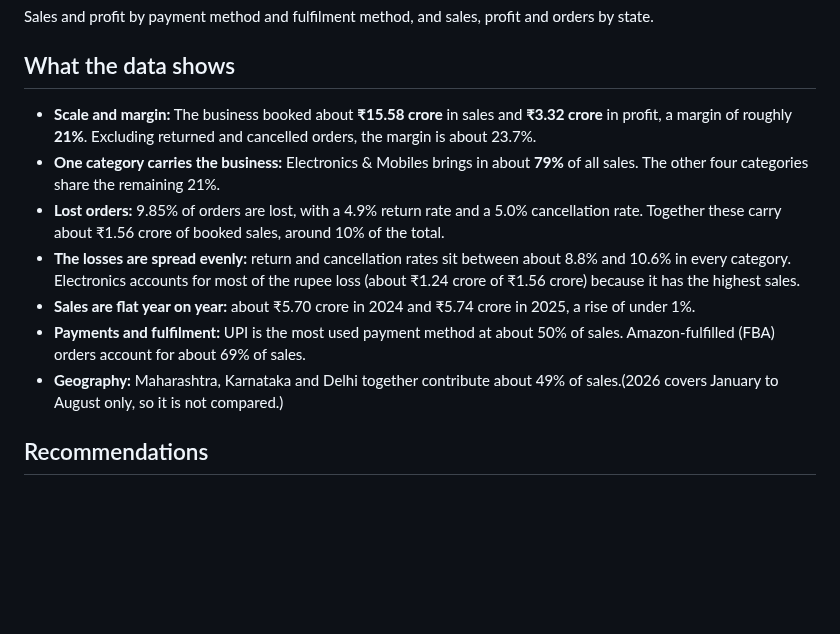
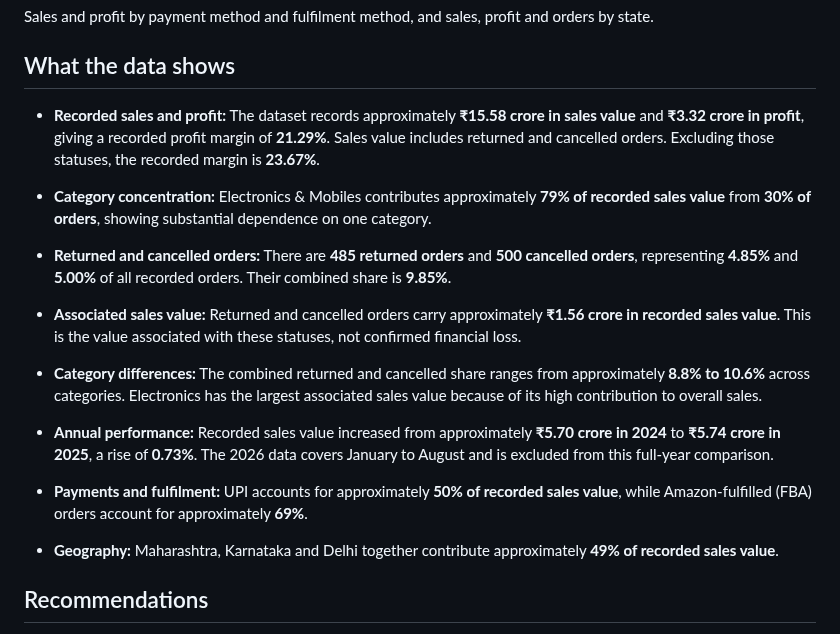
Before and after one commit to PoojaS-1616/data-analyst-portfolio, a Markdown page: amazon-indian-business-dashboard-main/README.md, the part around the change. Drawn GitHub-style; blank space fills up the shorter version.

Commit message:
Revise sales data and insights in README.md
Updated sales and profit data, including recorded values and category concentration insights. Added details on returns, cancellations, and geographical contributions to sales.

```diff
--- a/amazon-indian-business-dashboard-main/README.md
+++ b/amazon-indian-business-dashboard-main/README.md
@@ -26,13 +26,21 @@ Sales and profit by payment method and fulfilment method, and sales, profit and
 
 ## What the data shows
 
-* **Scale and margin:** The business booked about **₹15.58 crore** in sales and **₹3.32 crore** in profit, a margin of roughly **21%**. Excluding returned and cancelled orders, the margin is about 23.7%.
-* **One category carries the business:** Electronics & Mobiles brings in about **79%** of all sales. The other four categories share the remaining 21%.
-* **Lost orders:** 9.85% of orders are lost, with a 4.9% return rate and a 5.0% cancellation rate. Together these carry about ₹1.56 crore of booked sales, around 10% of the total.
-* **The losses are spread evenly:** return and cancellation rates sit between about 8.8% and 10.6% in every category. Electronics accounts for most of the rupee loss (about ₹1.24 crore of ₹1.56 crore) because it has the highest sales.
-* **Sales are flat year on year:** about ₹5.70 crore in 2024 and ₹5.74 crore in 2025, a rise of under 1%.
-* **Payments and fulfilment:** UPI is the most used payment method at about 50% of sales. Amazon-fulfilled (FBA) orders account for about 69% of sales.
-* **Geography:** Maharashtra, Karnataka and Delhi together contribute about 49% of sales.(2026 covers January to August only, so it is not compared.)
+- **Recorded sales and profit:** The dataset records approximately **₹15.58 crore in sales value** and **₹3.32 crore in profit**, giving a recorded profit margin of **21.29%**. Sales value includes returned and cancelled orders. Excluding those statuses, the recorded margin is **23.67%**.
+
+- **Category concentration:** Electronics & Mobiles contributes approximately **79% of recorded sales value** from **30% of orders**, showing substantial dependence on one category.
+
+- **Returned and cancelled orders:** There are **485 returned orders** and **500 cancelled orders**, representing **4.85%** and **5.00%** of all recorded orders. Their combined share is **9.85%**.
+
+- **Associated sales value:** Returned and cancelled orders carry approximately **₹1.56 crore in recorded sales value**. This is the value associated with these statuses, not confirmed financial loss.
+
+- **Category differences:** The combined returned and cancelled share ranges from approximately **8.8% to 10.6%** across categories. Electronics has the largest associated sales value because of its high contribution to overall sales.
+
+- **Annual performance:** Recorded sales value increased from approximately **₹5.70 crore in 2024** to **₹5.74 crore in 2025**, a rise of **0.73%**. The 2026 data covers January to August and is excluded from this full-year comparison.
+
+- **Payments and fulfilment:** UPI accounts for approximately **50% of recorded sales value**, while Amazon-fulfilled (FBA) orders account for approximately **69%**.
+
+- **Geography:** Maharashtra, Karnataka and Delhi together contribute approximately **49% of recorded sales value**.
 
 ## Recommendations
 
```
